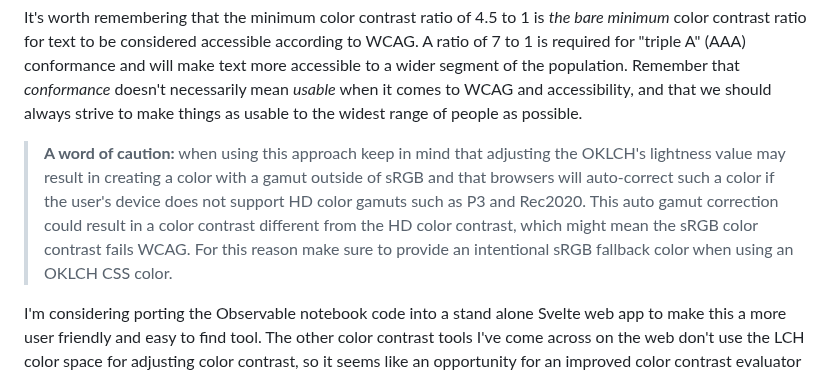
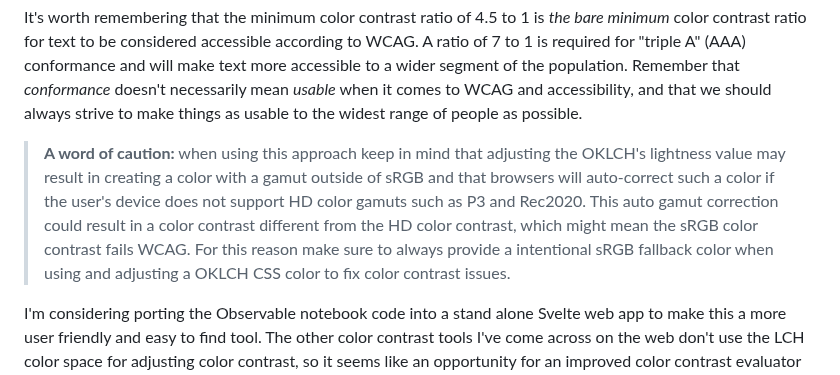
Before and after one commit to clhenrick/clhenrick.io, a Markdown page: content/blog/2024-09-01-color-experiments-with-oklch.md, the part around the change. Drawn GitHub-style.

Commit message:
minor content update again

```diff
--- a/content/blog/2024-09-01-color-experiments-with-oklch.md
+++ b/content/blog/2024-09-01-color-experiments-with-oklch.md
@@ -334,7 +334,7 @@ Adjusting the colors using OKCLH results in our new colors looking fairly simila
 
 It's worth remembering that the minimum color contrast ratio of 4.5 to 1 is *the bare minimum* color contrast ratio for text to be considered accessible according to WCAG. A ratio of 7 to 1 is required for "triple A" (AAA) conformance and will make text more accessible to a wider segment of the population. Remember that *conformance* doesn't necessarily mean *usable* when it comes to WCAG and accessibility, and that we should always strive to make things as usable to the widest range of people as possible.
 
-> **A word of caution:** when using this approach keep in mind that adjusting the OKLCH's lightness value may result in creating a color with a gamut outside of sRGB and that browsers will auto-correct such a color if the user's device does not support HD color gamuts such as P3 and Rec2020. This auto gamut correction could result in a color contrast different from the HD color contrast, which might mean the sRGB color contrast fails WCAG. For this reason make sure to provide an intentional sRGB fallback color when using an OKLCH CSS color.
+> **A word of caution:** when using this approach keep in mind that adjusting the OKLCH's lightness value may result in creating a color with a gamut outside of sRGB and that browsers will auto-correct such a color if the user's device does not support HD color gamuts such as P3 and Rec2020. This auto gamut correction could result in a color contrast different from the HD color contrast, which might mean the sRGB color contrast fails WCAG. For this reason make sure to always provide a intentional sRGB fallback color when using and adjusting a OKLCH CSS color to fix color contrast issues.
 
 I'm considering porting the Observable notebook code into a stand alone Svelte web app to make this a more user friendly and easy to find tool. The other color contrast tools I've come across on the web don't use the LCH color space for adjusting color contrast, so it seems like an opportunity for an improved color contrast evaluator and fixer tool.
 
```
